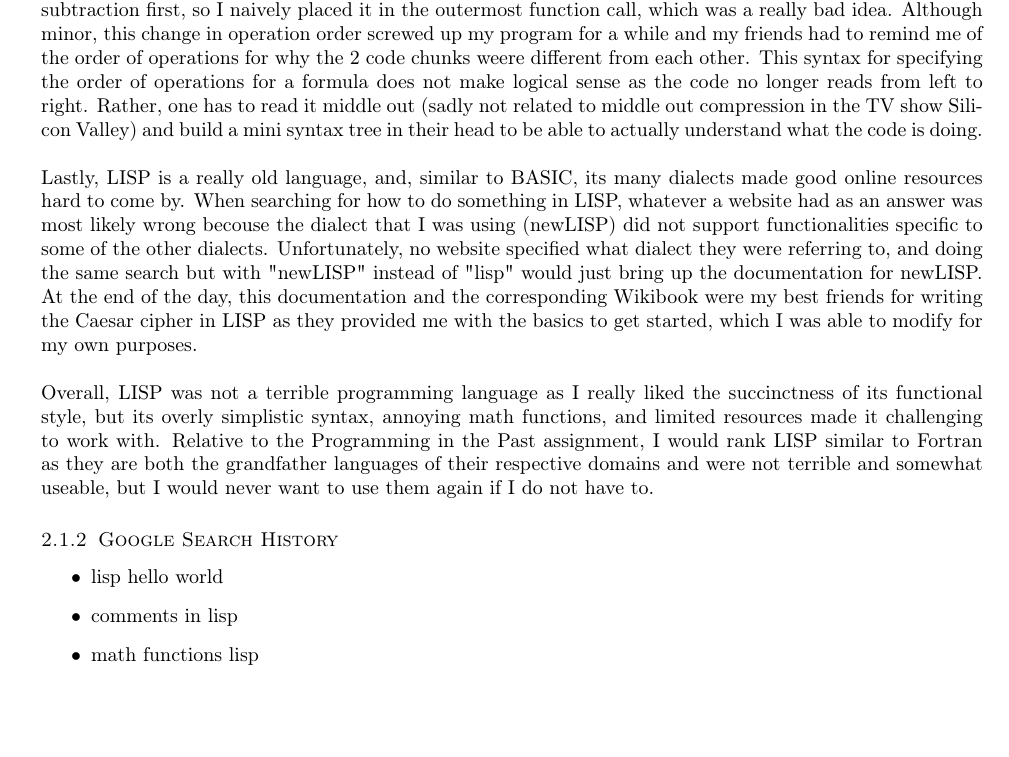
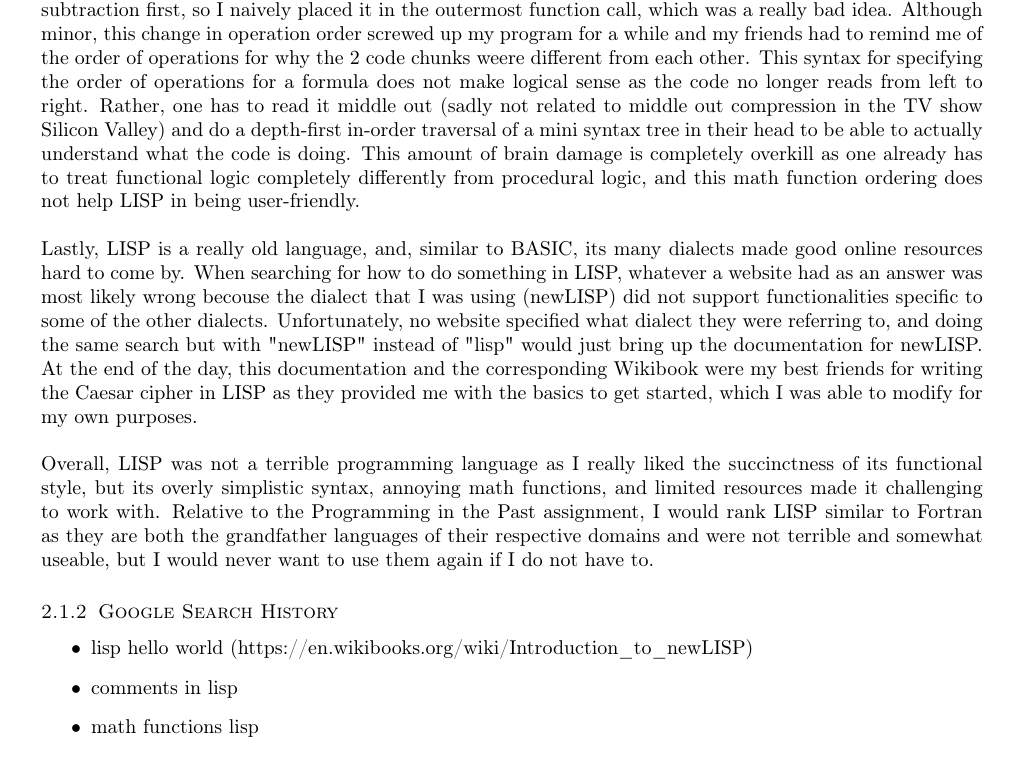
Before and after one commit to joshuaseligman/cmpt331-s23, a LaTeX problem sheet (functional-programming/commentary/assignment3.tex): part of page 2 of 3, cut so that both start at the same text, the shorter picture padded with empty space. Compiled offline with pdfLaTeX.

Commit message:
Small fixes for the lisp writeup

```diff
--- a/functional-programming/commentary/assignment3.tex
+++ b/functional-programming/commentary/assignment3.tex
@@ -105,8 +105,9 @@ will be used by other functions. Hovever, I had to learn this idea the hard way
 90 - diff + 1. Naturally, I wanted to represent the subtraction first, so I naively placed it in the outermost function call, which was a really bad idea.
 Although minor, this change in operation order screwed up my program for a while and my friends had to remind me of the order of operations for why the 2
 code chunks weere different from each other. This syntax for specifying the order of operations for a formula does not make logical sense as the code no
-longer reads from left to right. Rather, one has to read it middle out (sadly not related to middle out compression in the TV show Silicon Valley) and build a mini
-syntax tree in their head to be able to actually understand what the code is doing.
+longer reads from left to right. Rather, one has to read it middle out (sadly not related to middle out compression in the TV show Silicon Valley) and do a depth-first
+in-order traversal of a mini syntax tree in their head to be able to actually understand what the code is doing. This amount of brain damage is completely overkill as
+one already has to treat functional logic completely differently from procedural logic, and this math function ordering does not help LISP in being user-friendly.
 \\ \\
 Lastly, LISP is a really old language, and, similar to BASIC, its many dialects made good online resources hard to come by. When searching for how to do something in LISP,
 whatever a website had as an answer was most likely wrong becouse the dialect that I was using (newLISP) did not support functionalities specific to some of the
@@ -120,7 +121,7 @@ both the grandfather languages of their respective domains and were not terrible
 
 \subsubsection{Google Search History}
 \begin{itemize}
-    \item lisp hello world
+    \item lisp hello world (https://en.wikibooks.org/wiki/Introduction\_to\_newLISP)
     \item comments in lisp
     \item math functions lisp
     \item lambda in lisp
```
Also changed, not shown: functional-programming/commentary/assignment3.pdf.
